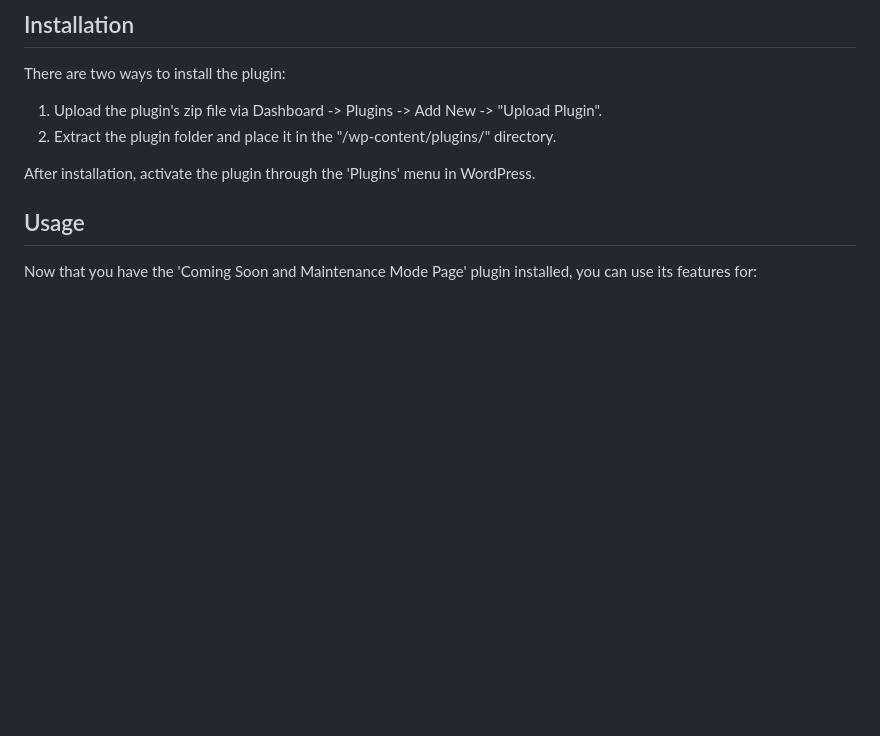
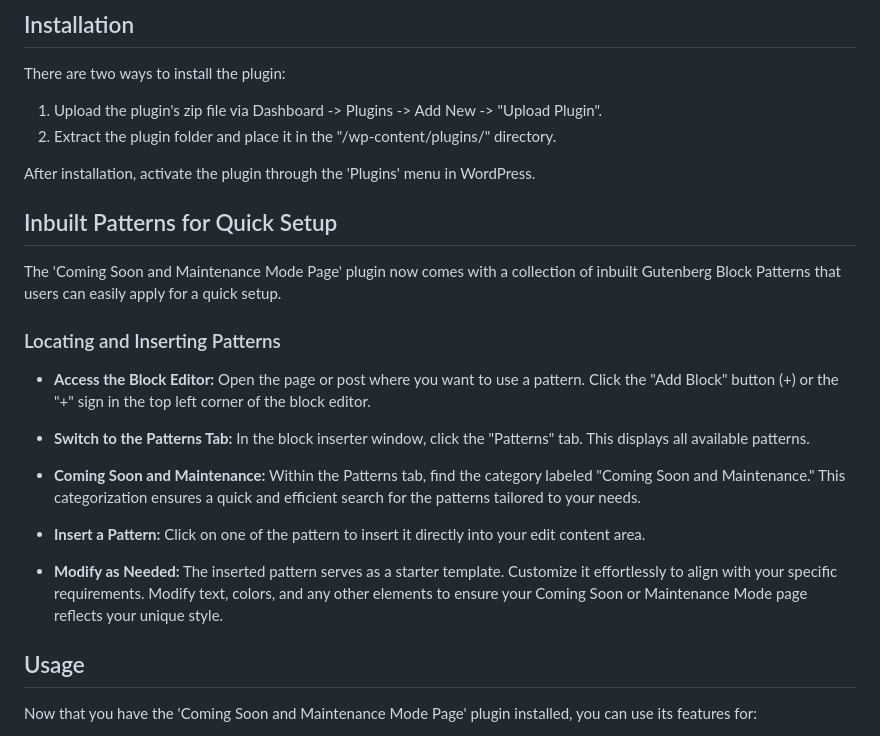
Before and after one commit to codersantosh/acme-coming-soon, a Markdown page: readme.md, the part around the change. Drawn GitHub-style; blank space fills up the shorter version.

```diff
--- a/readme.md
+++ b/readme.md
@@ -36,6 +36,22 @@ There are two ways to install the plugin:
 2. Extract the plugin folder and place it in the "/wp-content/plugins/" directory.
 
 After installation, activate the plugin through the 'Plugins' menu in WordPress.
+
+## Inbuilt Patterns for Quick Setup
+
+The 'Coming Soon and Maintenance Mode Page' plugin now comes with a collection of inbuilt Gutenberg Block Patterns that users can easily apply for a quick setup.
+
+### Locating and Inserting Patterns
+
+- **Access the Block Editor:** Open the page or post where you want to use a pattern. Click the "Add Block" button (+) or the "+" sign in the top left corner of the block editor.
+
+- **Switch to the Patterns Tab:** In the block inserter window, click the "Patterns" tab. This displays all available patterns.
+
+- **Coming Soon and Maintenance:** Within the Patterns tab, find the category labeled "Coming Soon and Maintenance." This categorization ensures a quick and efficient search for the patterns tailored to your needs.
+
+- **Insert a Pattern:** Click on one of the pattern to insert it directly into your edit content area.
+
+- **Modify as Needed:** The inserted pattern serves as a starter template. Customize it effortlessly to align with your specific requirements. Modify text, colors, and any other elements to ensure your Coming Soon or Maintenance Mode page reflects your unique style.
 
 ## Usage
 
```
